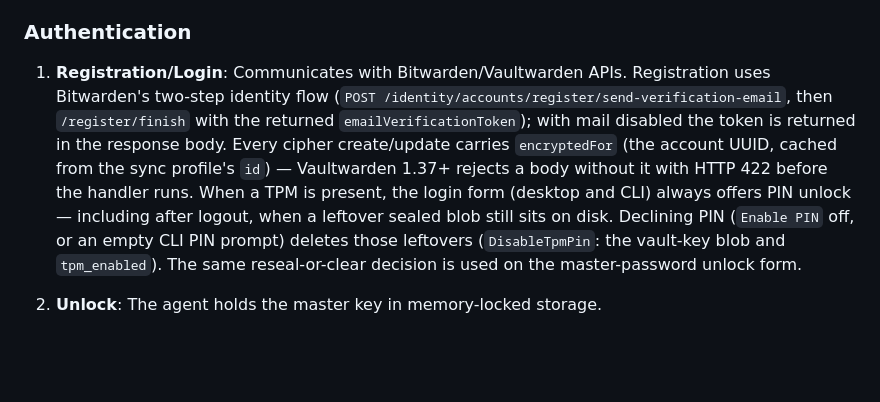
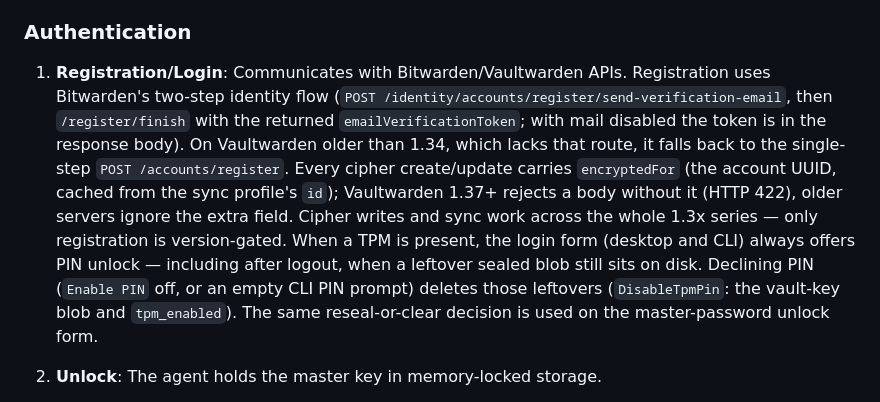
Before and after one commit to donatengit/cosmic-bwarden, a Markdown page: CONTEXT.md, the part around the change. Rendered like a GitHub page; blank space fills up the shorter version.

Commit message:
docs: note Vaultwarden version support for registration and cipher writes
Records that registration is version-gated (two-step on 1.34+, single-step
fallback below) while cipher writes and sync work across the whole 1.3x series,
so a future reader does not have to re-derive it from the API client.

```diff
--- a/CONTEXT.md
+++ b/CONTEXT.md
@@ -108,7 +108,7 @@ On login-form submit, the extension captures the credentials, holds them in an i
 Charset-based generation, "last used settings", and a device-global 7-day history all live in the agent (`handler/generator/`), not in any one client — this is what lets the desktop pane, applet quick-gen, CLI (`generate` subcommand), and browser extension (context menu + inline field icon) share one set of settings and one history. `Action::GeneratePassword { settings: Option<GeneratorSettings> }` is the single request every surface uses: `Some` persists new settings and generates with them (the desktop pane's Generate button); `None` reuses whatever is currently persisted (applet/CLI-bare/browser extension). Deliberately independent of vault-lock state — no unlock, and no account, is required to generate. The 7-day history is encrypted at rest by reusing the existing `cipherstring.rs` symmetric cipher with a locally-generated, device-global key (not derived from any master password) — see `docs/password_generator_plan.md` for the exact threat model this does and doesn't cover, along with the full design and the storage paths.
 
 ### Authentication
-1. **Registration/Login**: Communicates with Bitwarden/Vaultwarden APIs. Registration uses Bitwarden's two-step identity flow (`POST /identity/accounts/register/send-verification-email`, then `/register/finish` with the returned `emailVerificationToken`); with mail disabled the token is returned in the response body. Every cipher create/update carries `encryptedFor` (the account UUID, cached from the sync profile's `id`) — Vaultwarden 1.37+ rejects a body without it with HTTP 422 before the handler runs. When a TPM is present, the login form (desktop and CLI) always offers PIN unlock — including after logout, when a leftover sealed blob still sits on disk. Declining PIN (`Enable PIN` off, or an empty CLI PIN prompt) deletes those leftovers (`DisableTpmPin`: the vault-key blob and `tpm_enabled`). The same reseal-or-clear decision is used on the master-password unlock form.
+1. **Registration/Login**: Communicates with Bitwarden/Vaultwarden APIs. Registration uses Bitwarden's two-step identity flow (`POST /identity/accounts/register/send-verification-email`, then `/register/finish` with the returned `emailVerificationToken`; with mail disabled the token is in the response body). On Vaultwarden older than 1.34, which lacks that route, it falls back to the single-step `POST /accounts/register`. Every cipher create/update carries `encryptedFor` (the account UUID, cached from the sync profile's `id`); Vaultwarden 1.37+ rejects a body without it (HTTP 422), older servers ignore the extra field. Cipher writes and sync work across the whole 1.3x series — only registration is version-gated. When a TPM is present, the login form (desktop and CLI) always offers PIN unlock — including after logout, when a leftover sealed blob still sits on disk. Declining PIN (`Enable PIN` off, or an empty CLI PIN prompt) deletes those leftovers (`DisableTpmPin`: the vault-key blob and `tpm_enabled`). The same reseal-or-clear decision is used on the master-password unlock form.
 2. **Unlock**: The agent holds the master key in memory-locked storage.
 3. **Re-auth after unlock** (`handler/auth/reauth.rs`, shared by the master-password and PIN surfaces): tokens never survive a restart (`#[serde(skip)]`) and `State::lock()` drops them, so an unlock must re-mint a session. Sources, in order:
    1. the stored refresh token (session envelope) — revocable server-side, self-expiring, cannot change the account, and exempt from 2FA because the refresh grant bypasses the two-factor path. This is the only source a **PIN unlock** has.
```
